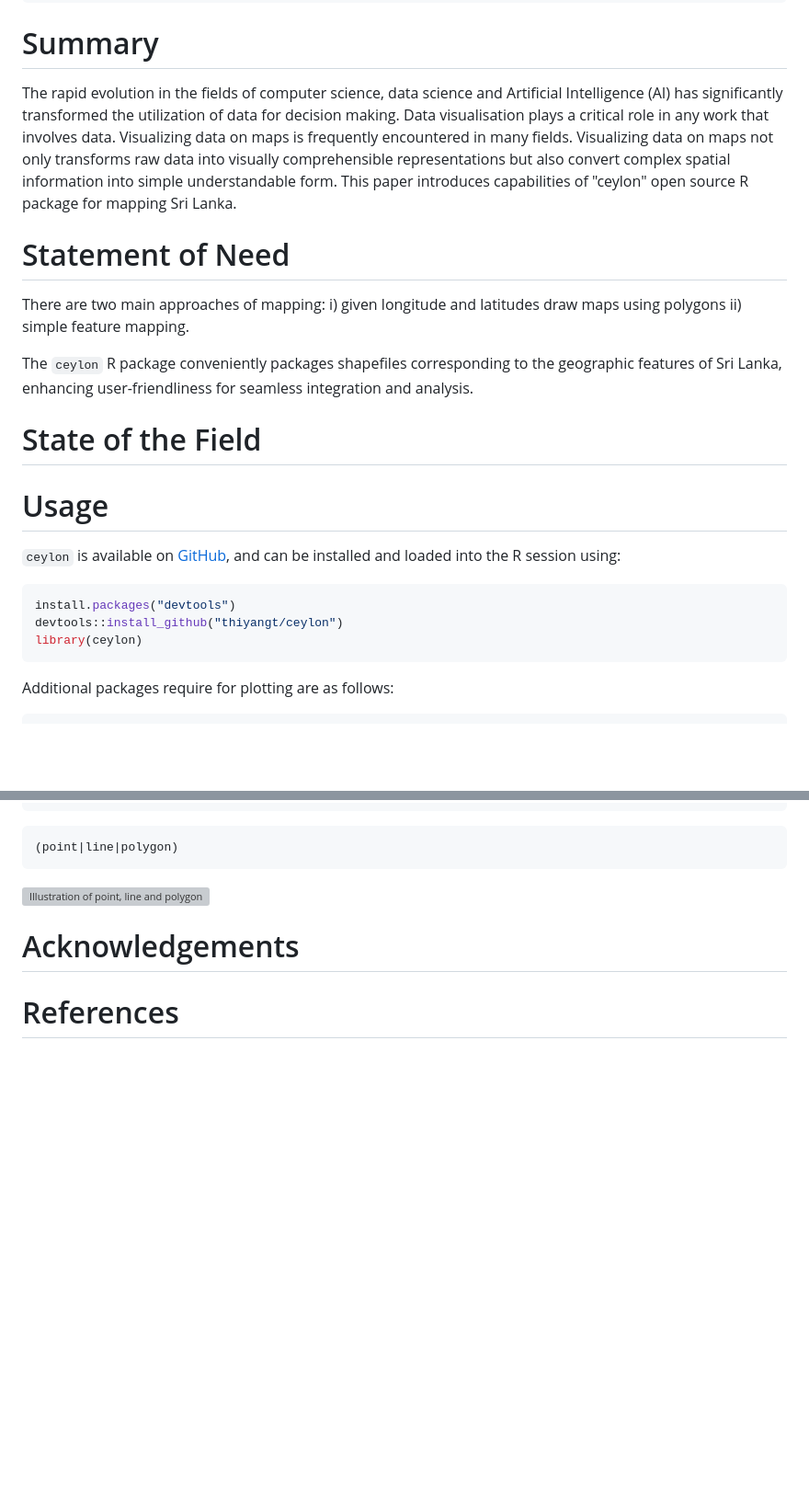
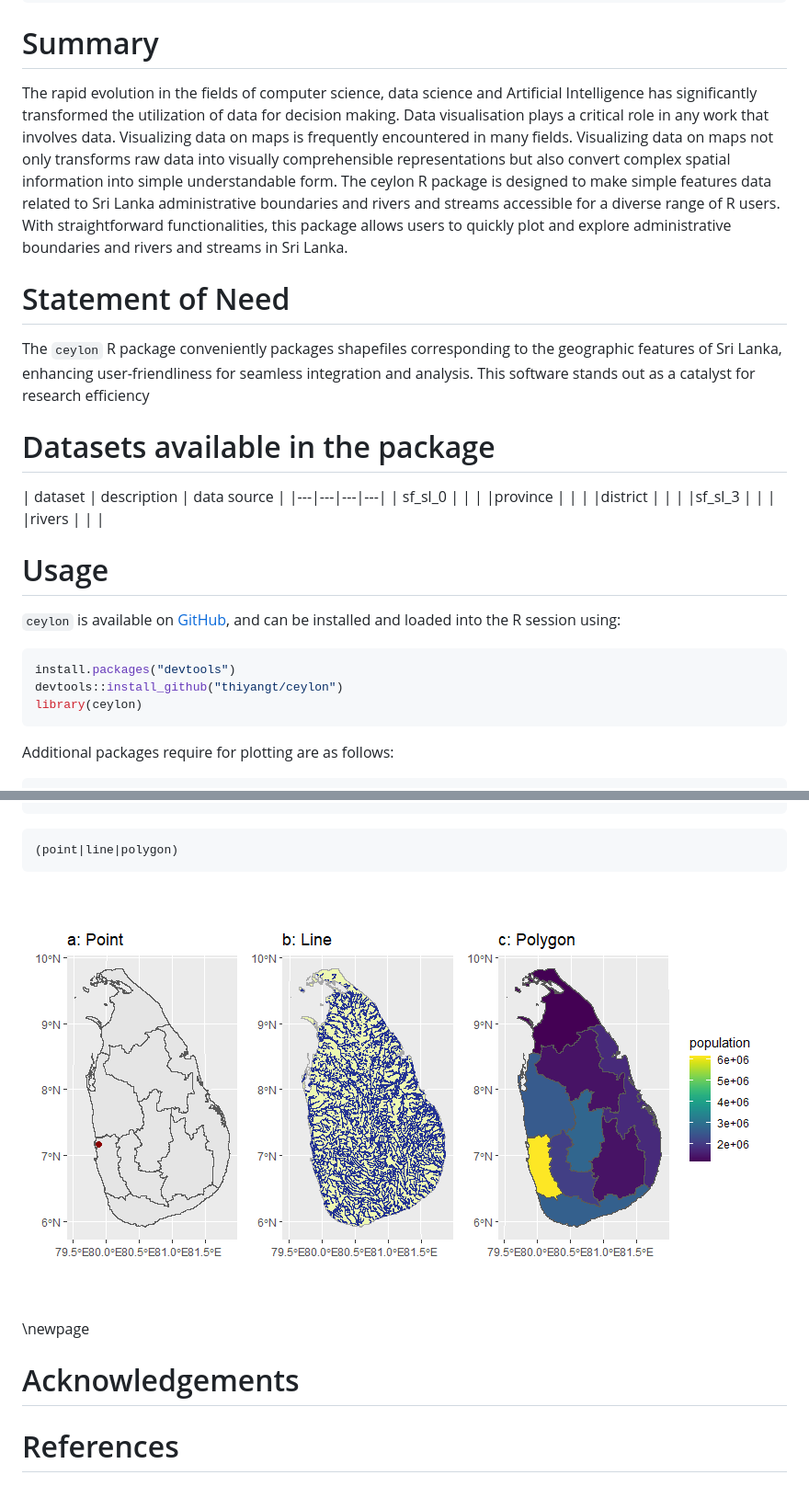
Before and after one commit to thiyangt/ceylon, a Markdown page: paper/paper.md, 2 parts joined by grey strips. Shown: that part at 92% size. Drawn GitHub-style; pictures changed too: paper/Rplot2.png (added); blank space fills up the shorter version; grey boxes are pictures that could not be loaded.

````diff
--- a/paper/paper.md
+++ b/paper/paper.md
@@ -21,20 +21,29 @@ affiliations:
 
 # Summary
 
-The rapid evolution in the fields of computer science, data science and Artificial Intelligence (AI) has significantly transformed the utilization of data for decision making. Data visualisation plays a critical role in any work that involves data. Visualizing data on maps is frequently encountered in many fields. Visualizing data on maps not only transforms raw data into visually comprehensible representations but also convert complex spatial information into simple understandable form. This paper introduces capabilities of "ceylon" open source R package for mapping Sri Lanka.
+The rapid evolution in the fields of computer science, data science and Artificial Intelligence has significantly transformed the utilization of data for decision making. Data visualisation plays a critical role in any work that involves data. Visualizing data on maps is frequently encountered in many fields. Visualizing data on maps not only transforms raw data into visually comprehensible representations but also convert complex spatial information into simple understandable form. The  ceylon R package is  designed to make  simple features data related to Sri Lanka administrative boundaries and rivers and streams accessible for a diverse range of R users. With straightforward functionalities, this package allows users to quickly plot and explore administrative boundaries and rivers and streams in Sri Lanka.
+
+
 
 
 # Statement of Need
 
-There are two main approaches of mapping: i) given longitude and latitudes draw maps using polygons ii) simple feature mapping.
+
+The `ceylon` R package conveniently packages shapefiles corresponding to the geographic features of Sri Lanka, enhancing user-friendliness for seamless integration and analysis. This software stands out as a catalyst for research efficiency
+
+# Datasets available in the package
+
+| dataset  | description  |  data source  |
+|---|---|---|---|
+| sf_sl_0  |   |     |
+|province   |   |    |
+|district   |   |    |
+|sf_sl_3   |   |    |
+|rivers  |   |    |
+
+# Usage
 
 
-The `ceylon` R package conveniently packages shapefiles corresponding to the geographic features of Sri Lanka, enhancing user-friendliness for seamless integration and analysis.
-
-
-# State of the Field
-
-# Usage
 
 `ceylon` is available on [GitHub](https://github.com/thiyangt/ceylon), and can be installed and loaded into the R session using:
 
@@ -43,6 +52,8 @@ install.packages("devtools")
 devtools::install_github("thiyangt/ceylon")
 library(ceylon)
 ```
+
+
 
 Additional packages require for plotting  are as follows:
 
@@ -119,6 +130,8 @@ polygon <- ggplot(province) +
 
 ![Illustration of point, line and polygon map  \label{fig: img2}](Rplot2.png)
 
+\newpage
+
 # Acknowledgements
 
 
````
Also changed, not shown: other parts of paper/paper.md (+5 -5 lines), paper/Rplot1.png (added), 3 other files.
